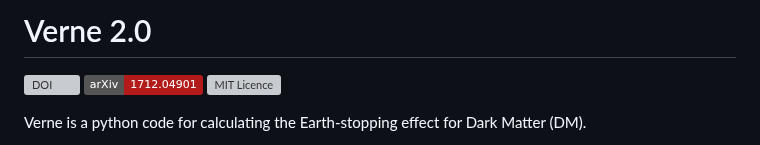
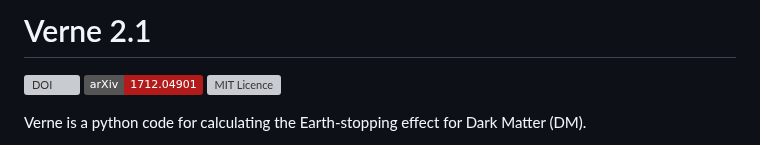
Before and after one commit to bradkav/verne, a Markdown page: README.md, the part around the change. Drawn GitHub-style; badges without logos; grey boxes are pictures that could not be loaded.

```diff
--- a/README.md
+++ b/README.md
@@ -1,4 +1,4 @@
-# Verne 2.0
+# Verne 2.1
 
 [![DOI](https://zenodo.org/badge/112917758.svg)](https://zenodo.org/badge/latestdoi/112917758) [![arXiv](https://img.shields.io/badge/arXiv-1712.04901-B31B1B.svg)](https://arxiv.org/abs/1712.04901) [![MIT Licence](https://badges.frapsoft.com/os/mit/mit.svg?v=103)](https://opensource.org/licenses/mit-license.php)
 
```
